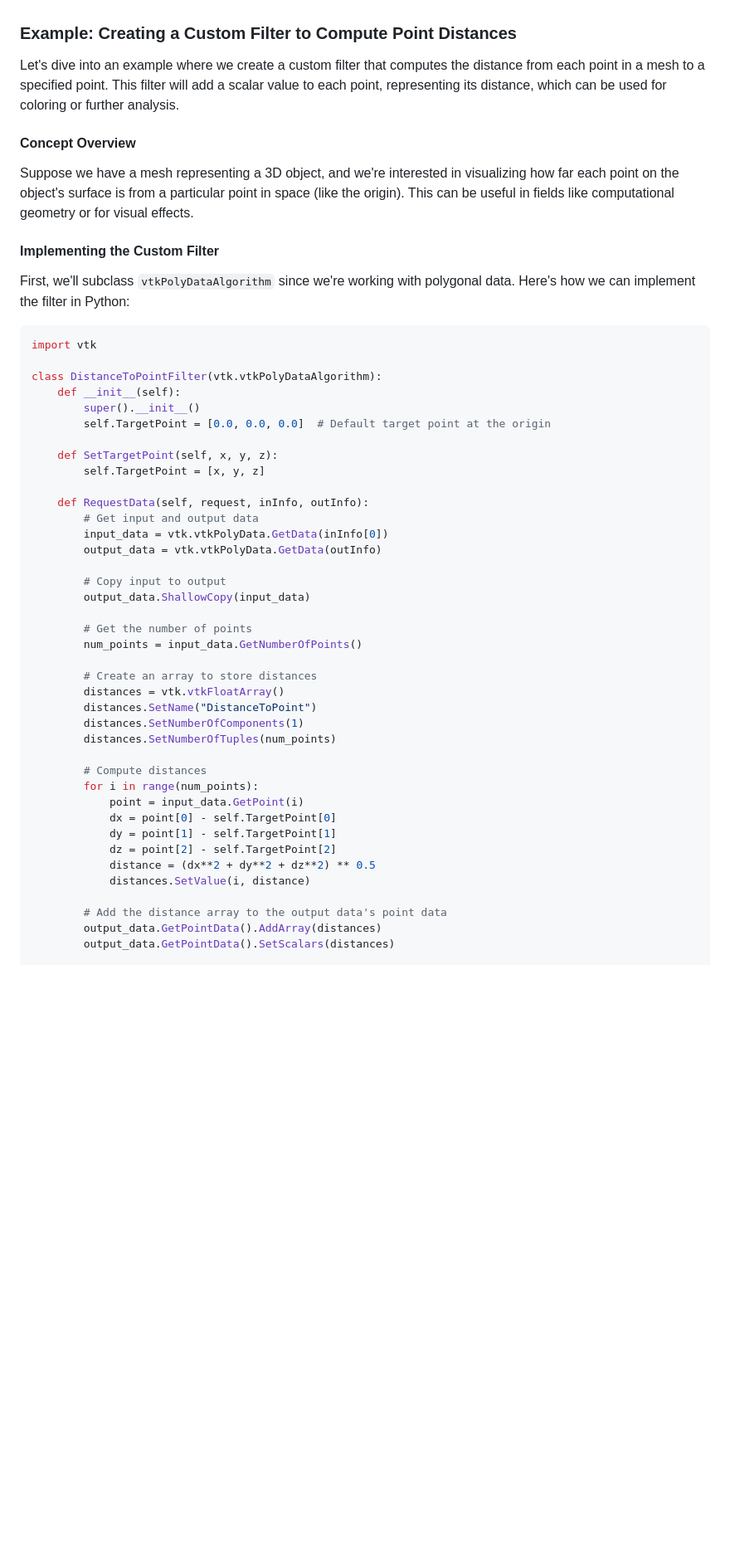
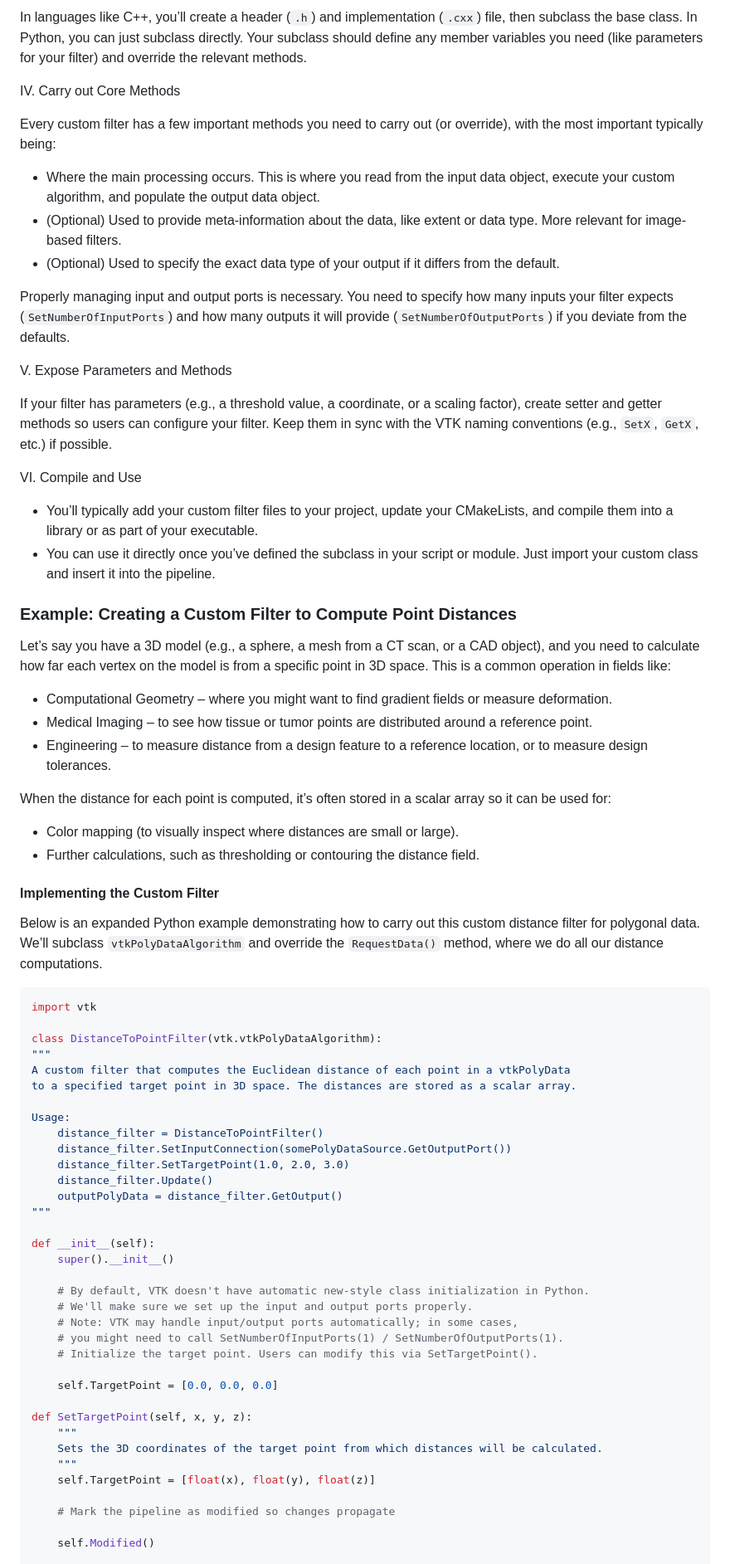
Before and after one commit to djeada/Vtk-Examples, a Markdown page: notes/09_custom_filters_and_algorithms.md, the part around one of its changes. Shown at 83% size. Drawn GitHub-style; blank space fills up the shorter version.

````diff
--- a/notes/09_custom_filters_and_algorithms.md
+++ b/notes/09_custom_filters_and_algorithms.md
@@ -42,54 +55,75 @@ To ensure your filter works smoothly with the VTK pipeline, you’ll need to man
+In languages like C++, you’ll create a header (`.h`) and implementation (`.cxx`) file, then subclass the base class. In Python, you can just subclass directly. Your subclass should define any member variables you need (like parameters for your filter) and override the relevant methods.
+
+IV. Carry out Core Methods
+
+Every custom filter has a few important methods you need to carry out (or override), with the most important typically being:
+
+- Where the main processing occurs. This is where you read from the input data object, execute your custom algorithm, and populate the output data object.
+- (Optional) Used to provide meta-information about the data, like extent or data type. More relevant for image-based filters.
+- (Optional) Used to specify the exact data type of your output if it differs from the default.
+
+Properly managing input and output ports is necessary. You need to specify how many inputs your filter expects (`SetNumberOfInputPorts`) and how many outputs it will provide (`SetNumberOfOutputPorts`) if you deviate from the defaults.
+
+V. Expose Parameters and Methods
+
+If your filter has parameters (e.g., a threshold value, a coordinate, or a scaling factor), create setter and getter methods so users can configure your filter. Keep them in sync with the VTK naming conventions (e.g., `SetX`, `GetX`, etc.) if possible.
+
+VI. Compile and Use
+
+- You’ll typically add your custom filter files to your project, update your CMakeLists, and compile them into a library or as part of your executable.
+- You can use it directly once you’ve defined the subclass in your script or module. Just import your custom class and insert it into the pipeline.
 
 ### Example: Creating a Custom Filter to Compute Point Distances
 
-Let's dive into an example where we create a custom filter that computes the distance from each point in a mesh to a specified point. This filter will add a scalar value to each point, representing its distance, which can be used for coloring or further analysis.
+Let’s say you have a 3D model (e.g., a sphere, a mesh from a CT scan, or a CAD object), and you need to calculate how far each vertex on the model is from a specific point in 3D space. This is a common operation in fields like:
 
-#### Concept Overview
+- Computational Geometry – where you might want to find gradient fields or measure deformation.
+- Medical Imaging – to see how tissue or tumor points are distributed around a reference point.
+- Engineering – to measure distance from a design feature to a reference location, or to measure design tolerances.
 
-Suppose we have a mesh representing a 3D object, and we're interested in visualizing how far each point on the object's surface is from a particular point in space (like the origin). This can be useful in fields like computational geometry or for visual effects.
+When the distance for each point is computed, it’s often stored in a scalar array so it can be used for:
+
+- Color mapping (to visually inspect where distances are small or large).
+- Further calculations, such as thresholding or contouring the distance field.
 
 #### Implementing the Custom Filter
 
-First, we'll subclass `vtkPolyDataAlgorithm` since we're working with polygonal data. Here's how we can implement the filter in Python:
+Below is an expanded Python example demonstrating how to carry out this custom distance filter for polygonal data. We’ll subclass `vtkPolyDataAlgorithm` and override the `RequestData()` method, where we do all our distance computations.
 
 ```python
 import vtk
 
 class DistanceToPointFilter(vtk.vtkPolyDataAlgorithm):
-    def __init__(self):
-        super().__init__()
-        self.TargetPoint = [0.0, 0.0, 0.0]  # Default target point at the origin
+"""
+A custom filter that computes the Euclidean distance of each point in a vtkPolyData
+to a specified target point in 3D space. The distances are stored as a scalar array.
 
-    def SetTargetPoint(self, x, y, z):
-        self.TargetPoint = [x, y, z]
+Usage:
+    distance_filter = DistanceToPointFilter()
+    distance_filter.SetInputConnection(somePolyDataSource.GetOutputPort())
+    distance_filter.SetTargetPoint(1.0, 2.0, 3.0)
+    distance_filter.Update()
+    outputPolyData = distance_filter.GetOutput()
+"""
 
-    def RequestData(self, request, inInfo, outInfo):
-        # Get input and output data
-        input_data = vtk.vtkPolyData.GetData(inInfo[0])
-        output_data = vtk.vtkPolyData.GetData(outInfo)
+def __init__(self):
+    super().__init__()
 
-        # Copy input to output
-        output_data.ShallowCopy(input_data)
+    # By default, VTK doesn't have automatic new-style class initialization in Python.
+    # We'll make sure we set up the input and output ports properly.
+    # Note: VTK may handle input/output ports automatically; in some cases,
+    # you might need to call SetNumberOfInputPorts(1) / SetNumberOfOutputPorts(1).
+    # Initialize the target point. Users can modify this via SetTargetPoint().
 
-        # Get the number of points
-        num_points = input_data.GetNumberOfPoints()
+    self.TargetPoint = [0.0, 0.0, 0.0]
 
-        # Create an array to store distances
-        distances = vtk.vtkFloatArray()
-        distances.SetName("DistanceToPoint")
-        distances.SetNumberOfComponents(1)
-        distances.SetNumberOfTuples(num_points)
+def SetTargetPoint(self, x, y, z):
+    """
+    Sets the 3D coordinates of the target point from which distances will be calculated.
+    """
+    self.TargetPoint = [float(x), float(y), float(z)]
 
-        # Compute distances
-        for i in range(num_points):
-            point = input_data.GetPoint(i)
-            dx = point[0] - self.TargetPoint[0]
-            dy = point[1] - self.TargetPoint[1]
-            dz = point[2] - self.TargetPoint[2]
-            distance = (dx**2 + dy**2 + dz**2) ** 0.5
-            distances.SetValue(i, distance)
+    # Mark the pipeline as modified so changes propagate
 
-        # Add the distance array to the output data's point data
-        output_data.GetPointData().AddArray(distances)
-        output_data.GetPointData().SetScalars(distances)
+    self.Modified()
 
````
Also changed, not shown: other parts of notes/09_custom_filters_and_algorithms.md (+117 -58 lines).
